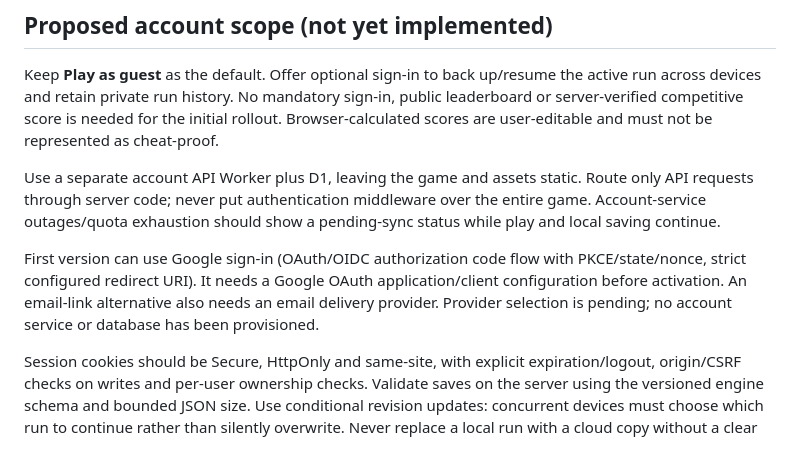
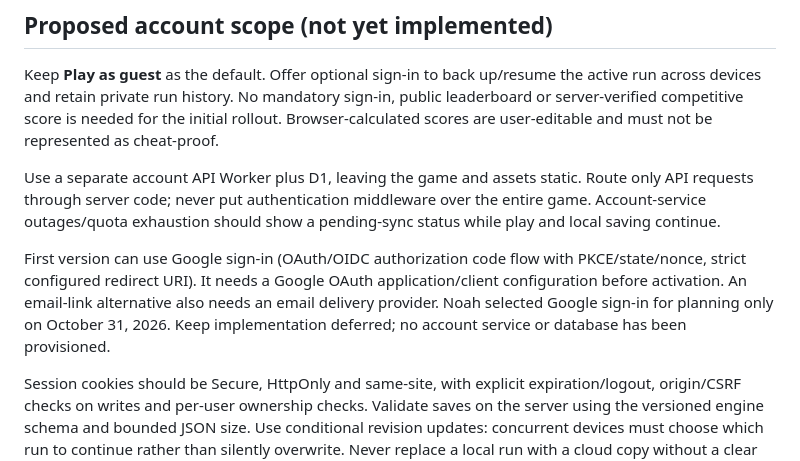
Before and after one commit to NStambovsky/rogue-dice, a Markdown page: docs/ACCOUNTS_AND_SCALE.md, the part around the change. GitHub-like rendering.

Commit message:
Record Google sign-in as a deferred account plan

```diff
--- a/docs/ACCOUNTS_AND_SCALE.md
+++ b/docs/ACCOUNTS_AND_SCALE.md
@@ -14,7 +14,7 @@ Keep **Play as guest** as the default. Offer optional sign-in to back up/resume
 
 Use a separate account API Worker plus D1, leaving the game and assets static. Route only API requests through server code; never put authentication middleware over the entire game. Account-service outages/quota exhaustion should show a pending-sync status while play and local saving continue.
 
-First version can use Google sign-in (OAuth/OIDC authorization code flow with PKCE/state/nonce, strict configured redirect URI). It needs a Google OAuth application/client configuration before activation. An email-link alternative also needs an email delivery provider. Provider selection is pending; no account service or database has been provisioned.
+First version can use Google sign-in (OAuth/OIDC authorization code flow with PKCE/state/nonce, strict configured redirect URI). It needs a Google OAuth application/client configuration before activation. An email-link alternative also needs an email delivery provider. Noah selected Google sign-in for planning only on October 31, 2026. Keep implementation deferred; no account service or database has been provisioned.
 
 Session cookies should be Secure, HttpOnly and same-site, with explicit expiration/logout, origin/CSRF checks on writes and per-user ownership checks. Validate saves on the server using the versioned engine schema and bounded JSON size. Use conditional revision updates: concurrent devices must choose which run to continue rather than silently overwrite. Never replace a local run with a cloud copy without a clear user choice. Keep a local backup before importing a save; provide account/data deletion.
 
```
